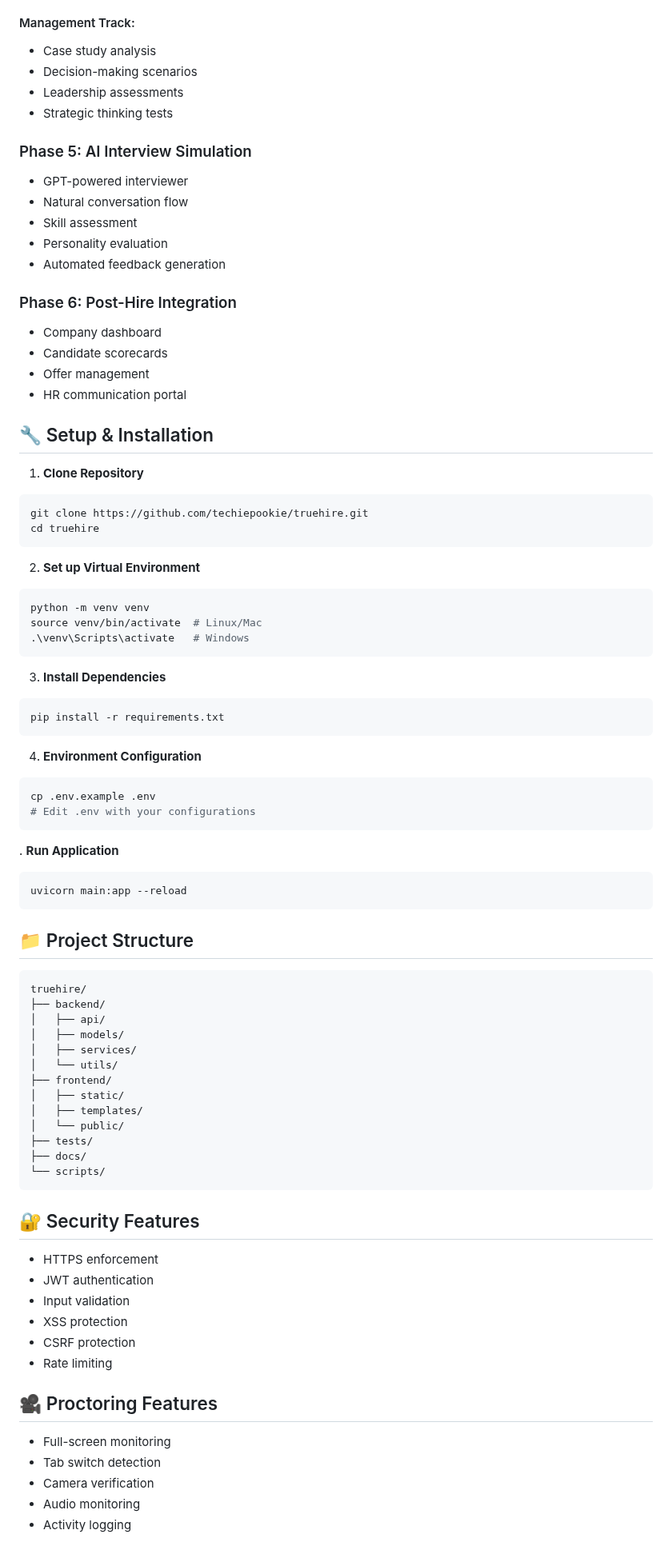
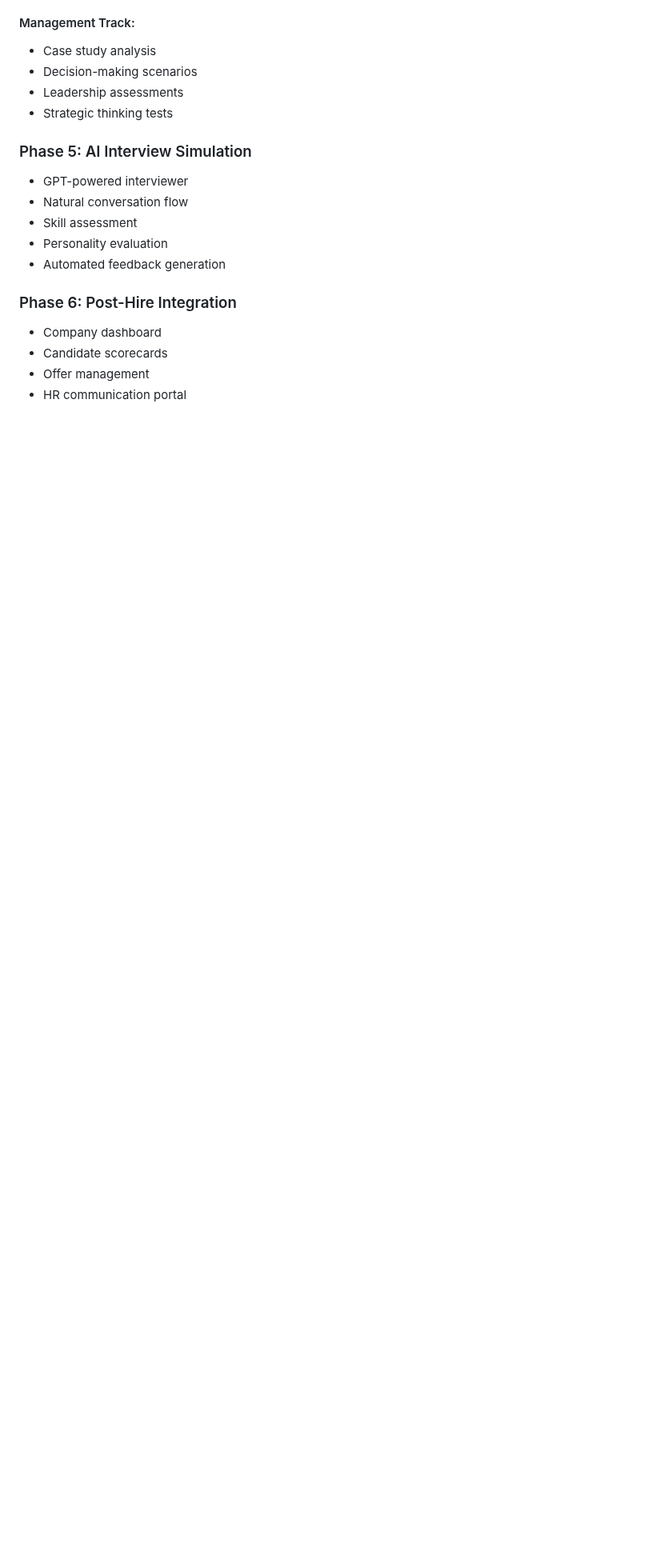
Before and after one commit to Kpreya/truehire, a Markdown page: README.md, the part around one of its changes. Shown at 80% size. Rendered like a GitHub page; blank space fills up the shorter version.

````diff
--- a/README.md
+++ b/README.md
@@ -81,67 +154,4 @@ TrueHire provides:
 - Offer management
 - HR communication portal
 
-## 🔧 Setup & Installation
 
-1. **Clone Repository**
-```bash
-git clone https://github.com/techiepookie/truehire.git
-cd truehire
-```
-
-2. **Set up Virtual Environment**
-```bash
-python -m venv venv
-source venv/bin/activate  # Linux/Mac
-.\venv\Scripts\activate   # Windows
-```
-
-3. **Install Dependencies**
-```bash
-pip install -r requirements.txt
-```
-
-4. **Environment Configuration**
-```bash
-cp .env.example .env
-# Edit .env with your configurations
-```
-
-
-. **Run Application**
-```bash
-uvicorn main:app --reload
-```
-
-## 📁 Project Structure
-```
-truehire/
-├── backend/
-│   ├── api/
-│   ├── models/
-│   ├── services/
-│   └── utils/
-├── frontend/
-│   ├── static/
-│   ├── templates/
-│   └── public/
-├── tests/
-├── docs/
-└── scripts/
-```
-
-## 🔐 Security Features
-- HTTPS enforcement
-- JWT authentication
-- Input validation
-- XSS protection
-- CSRF protection
-- Rate limiting
-
-## 🎥 Proctoring Features
-- Full-screen monitoring
-- Tab switch detection
-- Camera verification
-- Audio monitoring
-- Activity logging
-
````
Also changed, not shown: other parts of README.md (+112 -53 lines).
